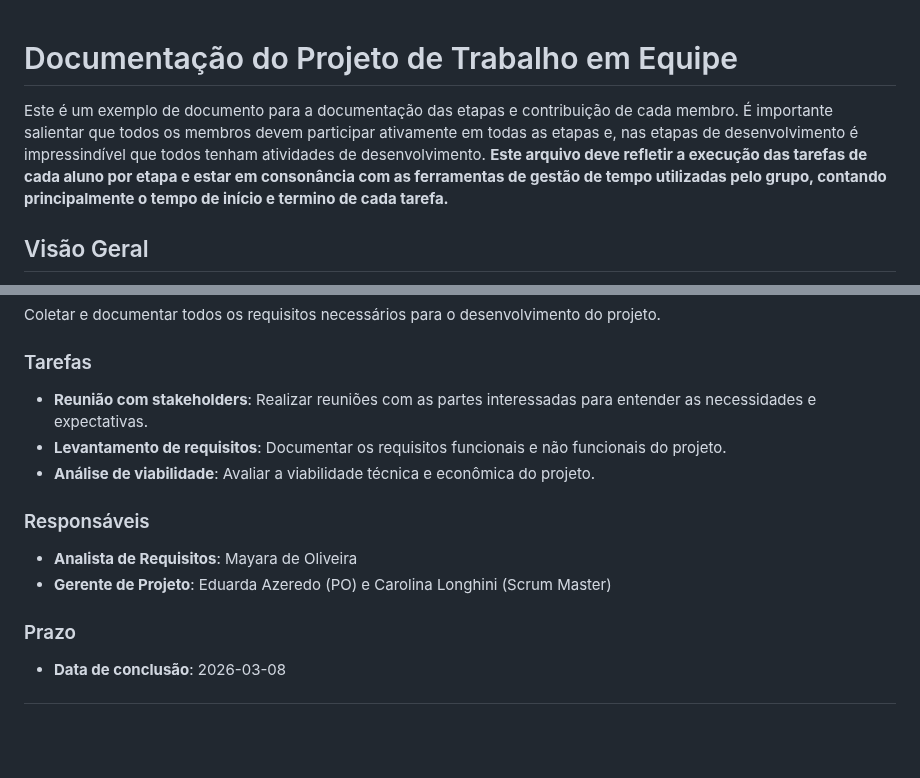
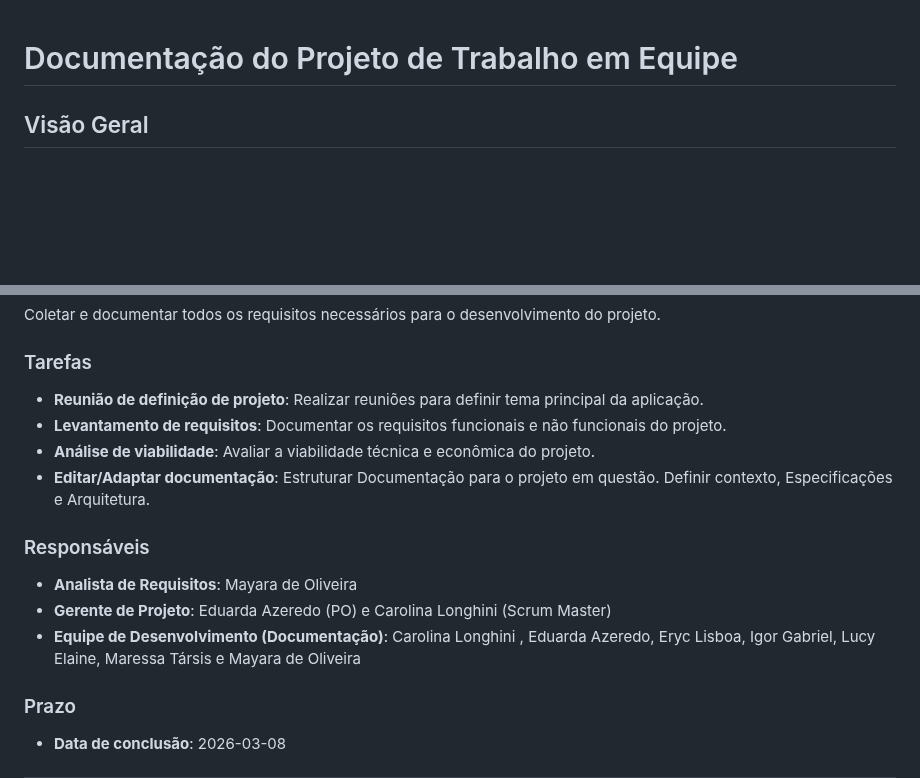
Before and after one commit to eduarda-magnago/sos-connect, a Markdown page: docs/11-Registro de Contribuição.md, 2 parts joined by grey strips. Drawn GitHub-style; blank space fills up the shorter version.

```diff
--- a/docs/11-Registro de Contribuição.md
+++ b/docs/11-Registro de Contribuição.md
@@ -1,6 +1,5 @@
 # Documentação do Projeto de Trabalho em Equipe
 
-Este é um exemplo de documento para a documentação das etapas e contribuição de cada membro. É importante salientar que todos os membros devem participar ativamente em todas as etapas e, nas etapas de desenvolvimento é impressindível que todos tenham atividades de desenvolvimento. <strong>Este arquivo deve refletir a execução das tarefas de cada aluno por etapa e estar em consonância com as ferramentas de gestão de tempo utilizadas pelo grupo, contando principalmente o tempo de início e termino de cada tarefa.</strong>
 
 ## Visão Geral
 
@@ -14,14 +13,16 @@ Coletar e documentar todos os requisitos necessários para o desenvolvimento do
 
 ### Tarefas
 
-- **Reunião com stakeholders**: Realizar reuniões com as partes interessadas para entender as necessidades e expectativas.
+- **Reunião de definição de projeto**: Realizar reuniões para definir tema principal da aplicação.
 - **Levantamento de requisitos**: Documentar os requisitos funcionais e não funcionais do projeto.
 - **Análise de viabilidade**: Avaliar a viabilidade técnica e econômica do projeto.
+- **Editar/Adaptar documentação**: Estruturar Documentação para o projeto em questão. Definir contexto, Especificações e Arquitetura.
 
 ### Responsáveis
 
 - **Analista de Requisitos**: Mayara de Oliveira
 - **Gerente de Projeto**: Eduarda Azeredo (PO) e Carolina Longhini (Scrum Master)
+- **Equipe de Desenvolvimento (Documentação)**: Carolina Longhini , Eduarda Azeredo, Eryc Lisboa, Igor Gabriel, Lucy Elaine, Maressa Társis e Mayara de Oliveira
 
 ### Prazo
 
```
Also changed, not shown: other parts of docs/11-Registro de Contribuição.md (+2 -2 lines).
